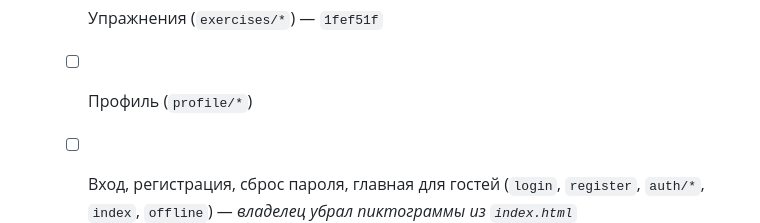
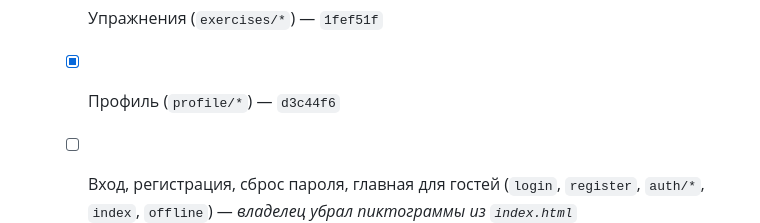
Before and after one commit to Mandeveda/workout_tracker, a Markdown page: PLAN.md, the part around the change. Drawn GitHub-style.

Commit message:
PLAN.md: отмечен профиль
Co-Authored-By: Claude Opus 5.5 <noreply@anthropic.com>

```diff
--- a/PLAN.md
+++ b/PLAN.md
@@ -79,6 +79,6 @@ Bootstrap 5 остаётся; своя тема (CSS-переменные) и н
   - [x] Шаблоны и программы (`templates/*`, `program/*`) — _замечание владельца: в `templates/list.html` кнопки не помещаются в контейнеры_ — исправлено в `dc1fdc0`
   - [x] Аналитика (`analytics/*`) — _замечание владельца: в календаре маркеры («😴 Нет» и др.) не читаются из-за контраста_ — исправлено в `06d6f2f`
   - [x] Упражнения (`exercises/*`) — `1fef51f`
-  - [ ] Профиль (`profile/*`)
+  - [x] Профиль (`profile/*`) — `d3c44f6`
   - [ ] Вход, регистрация, сброс пароля, главная для гостей (`login`, `register`, `auth/*`, `index`, `offline`) — _владелец убрал пиктограммы из `index.html`_
   - [ ] Администрирование (`admin/users.html`)
```
